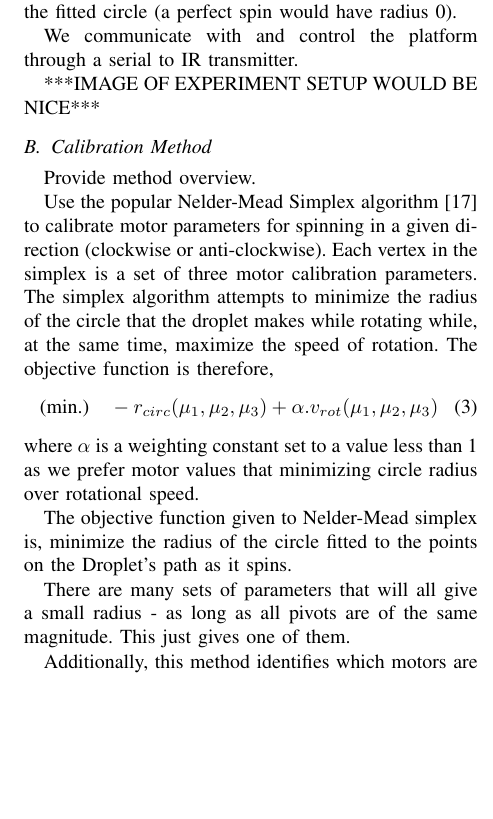
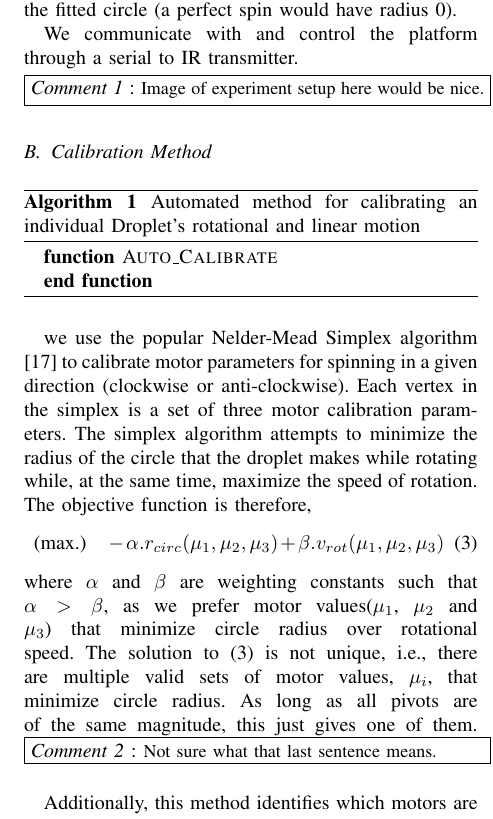
Before and after one commit to akanakia/IROS_Droplet_Motion_Paper, a LaTeX paper (main.tex): part of one column of page 4 of 5, cut so that both start at the same text, the shorter picture padded with empty space. Compiled offline with pdfLaTeX.

Commit message:
More changes to auto-cal section. I fixed equation maxcal.

```diff
--- a/main.tex
+++ b/main.tex
@@ -19,7 +19,10 @@
 \usepackage{xspace}
 \usepackage{subfiles}
 
-
+% Packages for including pseudo-code
+\usepackage{algorithmicx}
+\usepackage{algorithm}
+\usepackage{algpseudocode}
 
 % Nice Little macro for adding a comment box. Include incrementing comment numbers.
 \newcounter{comcount}
@@ -41,7 +44,7 @@
 A Stick-Slip Omnidirectional Drive-train for Low-Cost Swarm Robotics
 }
 
-\author{John Klingner and ??? and Nicholas Farrow, Dustin Reishus and Nikolaus Correll%
+\author{John Klingner and Nikolaus Correll and Anshul Kanakia and Nicholas Farrow% and Dustin Reishus%
 \thanks{Department of Computer Science,
 University of Colorado at Boulder,
  Boulder, CO 80309,
@@ -210,21 +213,24 @@ To update the Droplet's calibration settings, we find the least-squares best-fit
 
 We communicate with and control the platform through a serial to IR transmitter.
 
-***IMAGE OF EXPERIMENT SETUP WOULD BE NICE***
+\mycomment{Image of experiment setup here would be nice.}
 
 
 \subsection{Calibration Method}
-Provide method overview.
+\begin{algorithm}
+\caption{Automated method for calibrating an individual Droplet's rotational and linear motion}
+\begin{algorithmic}
+	\Function{Auto\_Calibrate}{}
+	\EndFunction
+\end{algorithmic}
+\end{algorithm}
 
-Use the popular Nelder-Mead Simplex algorithm \cite{NelderMead} to calibrate motor parameters for spinning in a given direction (clockwise or anti-clockwise). Each vertex in the simplex is a set of three motor calibration parameters. The simplex algorithm attempts to minimize the radius of the circle that the droplet makes while rotating while, at the same time, maximize the speed of rotation. The objective function is therefore,
+we use the popular Nelder-Mead Simplex algorithm \cite{NelderMead} to calibrate motor parameters for spinning in a given direction (clockwise or anti-clockwise). Each vertex in the simplex is a set of three motor calibration parameters. The simplex algorithm attempts to minimize the radius of the circle that the droplet makes while rotating while, at the same time, maximize the speed of rotation. The objective function is therefore,
 \begin{equation}
-\text{(min.)} \quad -r_{circ}(\mu_1, \mu_2, \mu_3) + \alpha.v_{rot}(\mu_1, \mu_2, \mu_3)
+\text{(max.)} \quad -\alpha.r_{circ}(\mu_1, \mu_2, \mu_3) + \beta.v_{rot}(\mu_1, \mu_2, \mu_3)\label{eq:maxcal}
 \end{equation}
-where $\alpha$ is a weighting constant set to a value less than 1 as we prefer motor values that minimizing circle radius over rotational speed.
-
-The objective function given to Nelder-Mead simplex is, minimize the radius of the circle fitted to the points on the Droplet's path as it spins.
-
-There are many sets of parameters that will all give a small radius - as long as all pivots are of the same magnitude. This just gives one of them.
+where $\alpha$ and $\beta$ are weighting constants such that $\alpha > \beta$, as we prefer motor values($\mu_1$, $\mu_2$ and $\mu_3$) that minimize circle radius over rotational speed. The solution to \eqref{eq:maxcal} is not unique, i.e., there are multiple valid sets of motor values, $\mu_i$, that minimize circle radius. As long as all pivots are of the same magnitude, this just gives one of them.
+\mycomment{Not sure what that last sentence means.}
 
 Additionally, this method identifies which motors are `flipped'---i.e., which motors spin opposite from what's expected. This is because having the motor directions wrong results in a large radius.
 
```
